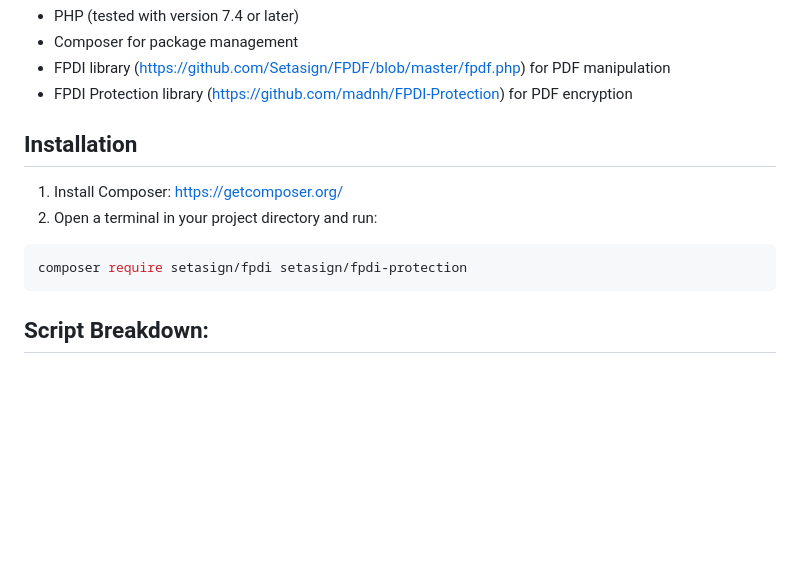
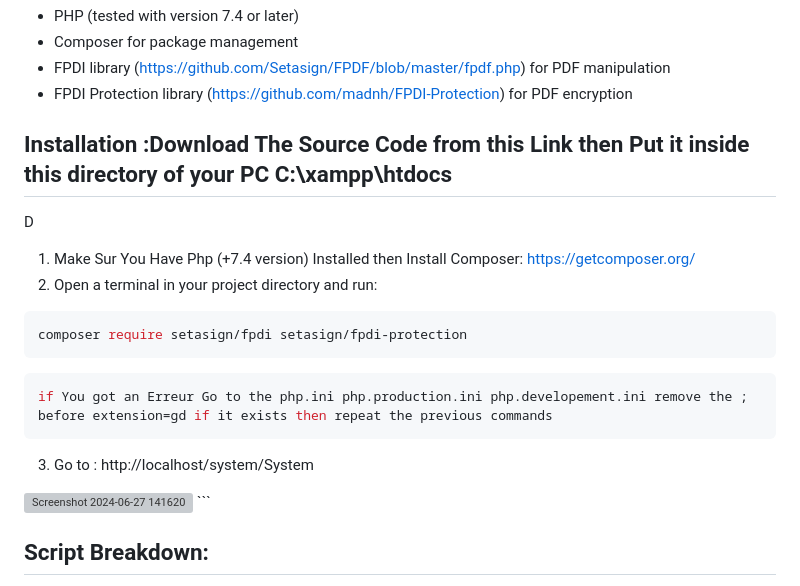
Before and after one commit to mohamedabi17/Hotel-Management-System-E-signiature-and-Crypted-Files-With-Pin-Encryption-, a Markdown page: README.md, the part around the change. Drawn GitHub-style; blank space fills up the shorter version; grey boxes are pictures that could not be loaded.

````diff
--- a/README.md
+++ b/README.md
@@ -12,14 +12,25 @@ This project demonstrates how to generate invoices in PHP, incorporate electroni
 * FPDI library (https://github.com/Setasign/FPDF/blob/master/fpdf.php) for PDF manipulation
 * FPDI Protection library (https://github.com/madnh/FPDI-Protection) for PDF encryption
 
-## Installation
+## Installation :Download The Source Code from this Link then Put it inside this directory of your PC C:\xampp\htdocs
 
-1. Install Composer: https://getcomposer.org/
+D
+1. Make Sur You Have Php (+7.4 version) Installed then Install Composer: https://getcomposer.org/
 2. Open a terminal in your project directory and run:
+
 
 ```bash
 composer require setasign/fpdi setasign/fpdi-protection
 ```
+```bash
+if You got an Erreur Go to the php.ini php.production.ini php.developement.ini remove the ; before extension=gd if it exists then repeat the previous commands
+```
+
+3. Go to : http://localhost/system/System
+
+<img width="560" alt="Screenshot 2024-06-27 141620" src="https://github.com/mohamedabi17/Hotel-Management-System-E-signiature-and-Crypted-Files-With-Pin-Encryption-/assets/89711322/af673474-8bd5-44cf-b9ba-443f1478559b">
+```
+
 ## Script Breakdown:
 
 db.php (not provided): This file likely contains the database connection details and functions for interacting with your database.
````
